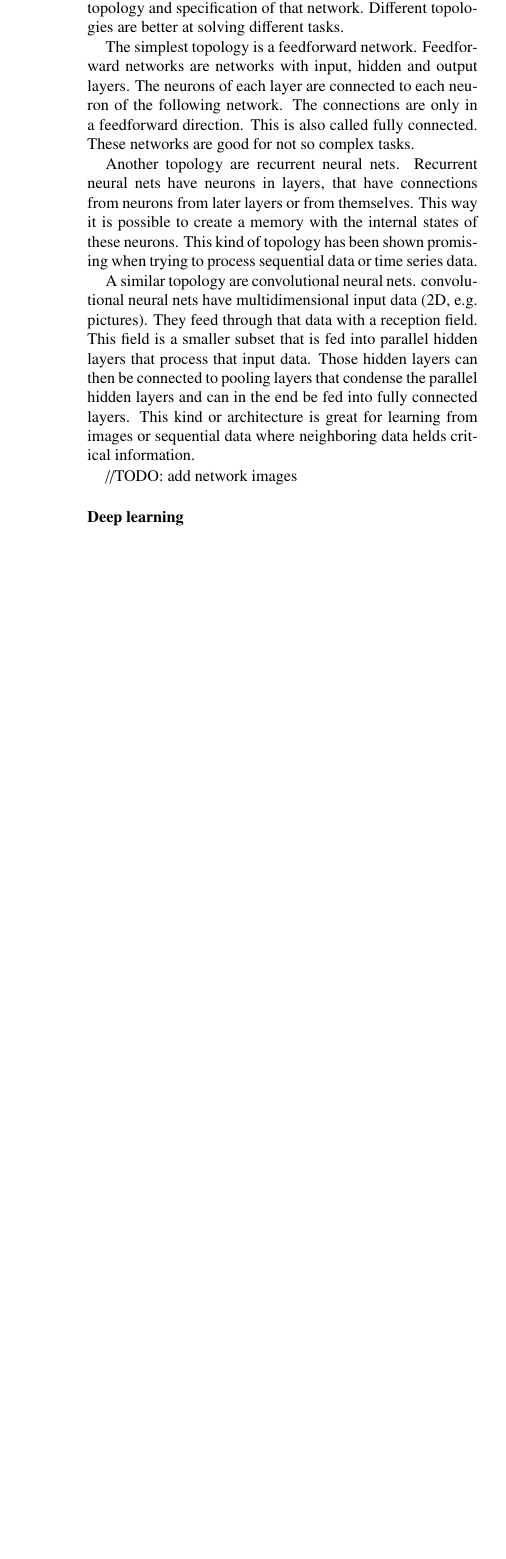
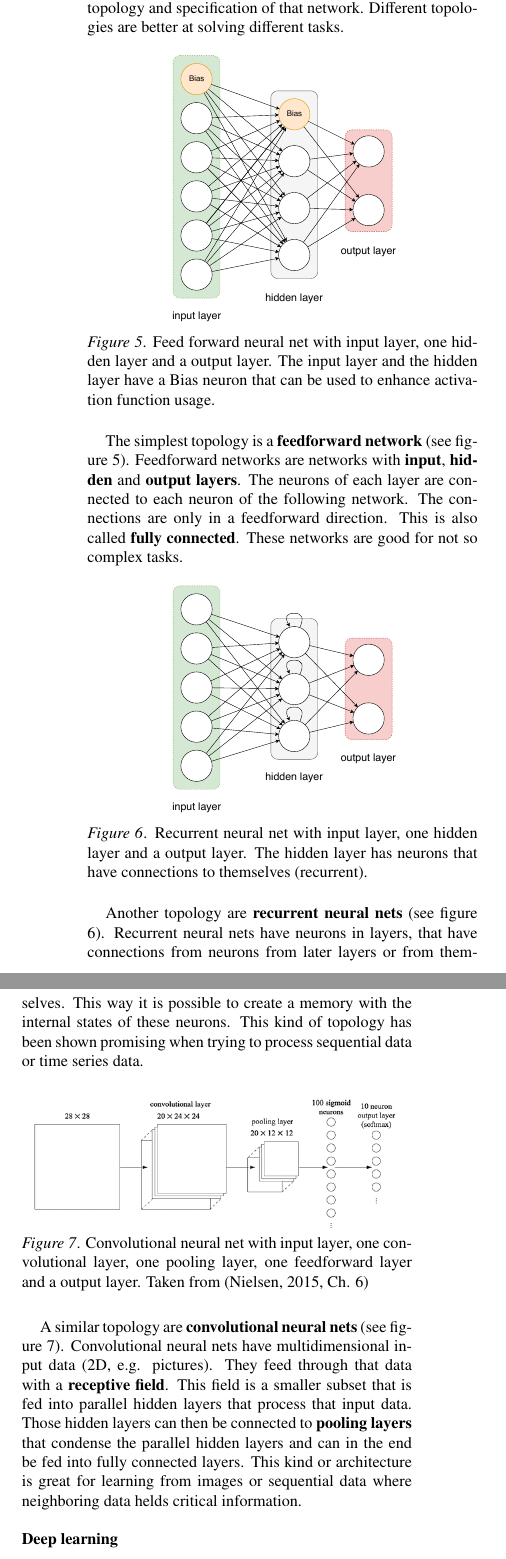
Before and after one commit to DiscoverAI/ai-intro, a LaTeX paper (ai-intro-article.tex): part of one column of page 4 of 6 before the commit and two parts of the columns of page 4 of 7 after it, the two joined at a grey line, cut so that both start at the same text, the shorter picture padded with empty space. Compiled offline with pdfLaTeX.

Commit message:
add neural net images

```diff
--- a/ai-intro-article.tex
+++ b/ai-intro-article.tex
@@ -101,13 +101,33 @@ Unsupervised learning is used to find patterns in data without labels (\textbf{u
 
 A neural network is a \textbf{graph}. The nodes in this graph are called neurons. Each neuron has incoming \textbf{weighted connections}. These are used to calculate the \textbf{output} of each neuron (see figure \ref{fig:neuron}). The neurons are arranged in layers. Layers are just collections of neurons. A neural network trains by adjusting the weights of each connection with an algorithm called \textbf{backpropagation}. To speed up that process a optimization technique called \textbf{stochastic gradient descent} is used. The way the neurons are connected determines the topology and specification of that network. Different topologies are better at solving different tasks.
 
-The simplest topology is a feedforward network. Feedforward networks are networks with input, hidden and output layers. The neurons of each layer are connected to each neuron of the following network. The connections are only in a feedforward direction. This is also called fully connected. These networks are good for not so complex tasks.
+\begin{figure}[!htb]
+\centering
+\includegraphics[width=.3\textwidth]{feed-forward-neural-net.pdf}
+\caption[Feed forward neural net]{Feed forward neural net with input layer, one hidden layer and a output layer. The input layer and the hidden layer have a Bias neuron that can be used to enhance activation function usage.}
+\label{fig:ff}
+\end{figure}
 
-Another topology are recurrent neural nets. Recurrent neural nets have neurons in layers, that have connections from neurons from later layers or from themselves. This way it is possible to create a memory with the internal states of these neurons. This kind of topology has been shown promising when trying to process sequential data or time series data.
+The simplest topology is a \textbf{feedforward network} (see figure \ref{fig:ff}). Feedforward networks are networks with \textbf{input}, \textbf{hidden} and \textbf{output layers}. The neurons of each layer are connected to each neuron of the following network. The connections are only in a feedforward direction. This is also called \textbf{fully connected}. These networks are good for not so complex tasks.
 
-A similar topology are convolutional neural nets. convolutional neural nets have multidimensional input data (2D, e.g. pictures). They feed through that data with a reception field. This field is a smaller subset that is fed into parallel hidden layers that process that input data. Those hidden layers can then be connected to pooling layers that condense the parallel hidden layers and can in the end be fed into fully connected layers. This kind or architecture is great for learning from images or sequential data where neighboring data helds critical information.
+\begin{figure}[!htb]
+\centering
+\includegraphics[width=.3\textwidth]{recurrent-neural-net.pdf}
+\caption[Recurrent neural net]{Recurrent neural net with input layer, one hidden layer and a output layer. The hidden layer has neurons that have connections to themselves (recurrent).}
+\label{fig:rnn}
+\end{figure}
 
-//TODO: add network images
+Another topology are \textbf{recurrent neural nets} (see figure \ref{fig:rnn}). Recurrent neural nets have neurons in layers, that have connections from neurons from later layers or from themselves. This way it is possible to create a memory with the internal states of these neurons. This kind of topology has been shown promising when trying to process sequential data or time series data.
+
+\begin{figure}[!htb]
+\centering
+\includegraphics[width=.45\textwidth]{simple_conv.png}
+\caption[Convolutional neural net]{Convolutional neural net with input layer, one convolutional layer, one pooling layer, one feedforward layer and a output layer.
+Taken from~\protect\cite[Ch. 6]{nielsen2015}}
+\label{fig:cnn}
+\end{figure}
+
+A similar topology are \textbf{convolutional neural nets} (see figure \ref{fig:cnn}). Convolutional neural nets have multidimensional input data (2D, e.g. pictures). They feed through that data with a \textbf{receptive field}. This field is a smaller subset that is fed into parallel hidden layers that process that input data. Those hidden layers can then be connected to \textbf{pooling layers} that condense the parallel hidden layers and can in the end be fed into fully connected layers. This kind or architecture is great for learning from images or sequential data where neighboring data helds critical information.
 
 \subsection{Deep learning}
 Machine learning algorithms perform bad on complex task with a \textbf{high dimensionality space}. This is due to the fact that with rising dimensionality the amount of possible combinations explode and the amount of available data to train on diminishes. \textit{The data density shrinks}. This is in contrast to the desired generalization. For generalization it is hard to find answers for data that is not at all represented in any way in the training data. To solve this problem deep learning was introduced. By adding more layers to a model and making the model deeper this way, the model is able to  learn more \textbf{abstract meta features} in the underlying training data. In this way \textbf{feature extraction} is being done automatically.
```
Also changed, not shown: ai-intro-article.bib (+9 -2 lines), ai-intro-article.pdf, feed-forward-neural-net.pdf (added), recurrent-neural-net.pdf (added), simple_conv.png (added), 2 other files.
